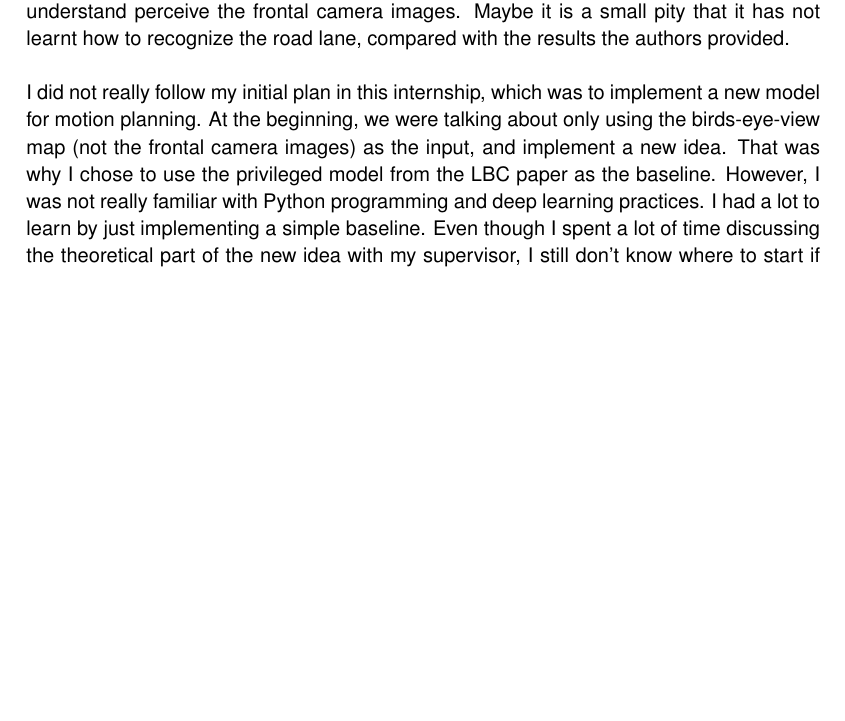
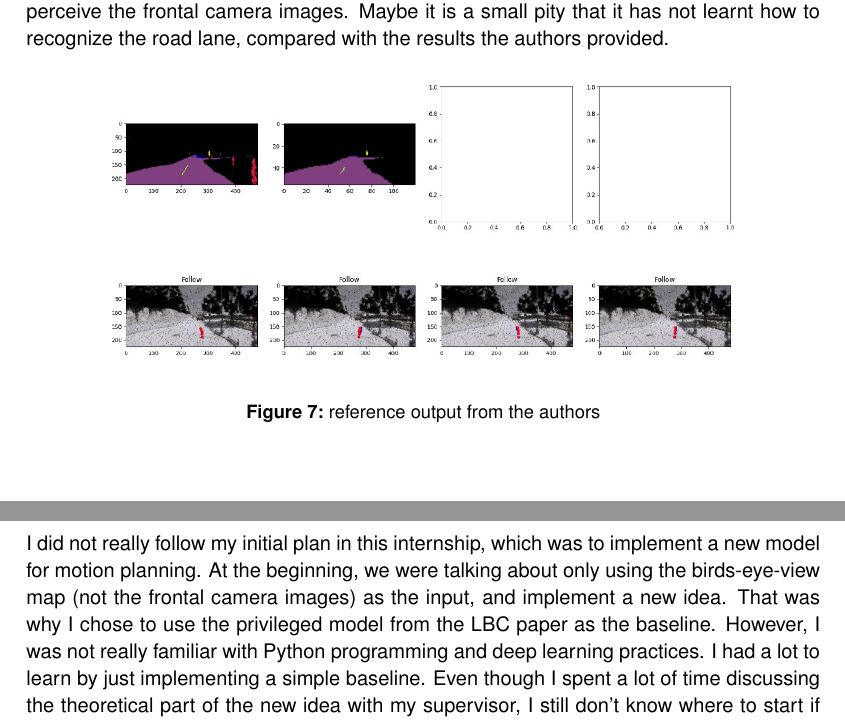
Before and after one commit to b07901064/IP_Bericht, a LaTeX document (main.tex): part of page 9 of 10 before the commit and two parts of pages 9 and 10 of 11 after it, the two joined at a grey line, cut so that both start at the same text, the shorter picture padded with empty space. Compiled offline with pdfLaTeX.

Commit message:
added reference output image from the authors

```diff
--- a/main.tex
+++ b/main.tex
@@ -194,7 +194,12 @@ The camera-view model (RGB model). Takes extra two inputs, i.e. the RGB images f
 \section {Results Evaluation and Comparison with Goals}
 The author also provided their output for our reference. I think I got almost everything right. The model I trained outputs a reasonable trajectory, and it also learnt to how to understand perceive the frontal camera images. Maybe it is a small pity that it has not learnt how to recognize the road lane, compared with the results the authors provided.
 %[]
-\\
+\begin{figure}[H]
+  \centering
+  \includegraphics[width=0.8\textwidth] {bilder/lbc.jpg}
+  \caption{reference output from the authors}
+  %\label{fig:somesignal}
+\end{figure}
 
 \noindent I did not really follow my initial plan in this internship, which was to implement a new model for motion planning. At the beginning, we were talking about only using the birds-eye-view map (not the frontal camera images) as the input, and implement a new idea. That was why I chose to use the privileged model from the LBC paper as the baseline. However, I was not really familiar with Python programming and deep learning practices. I had a lot to learn by just implementing a simple baseline. Even though I spent a lot of time discussing the theoretical part of the new idea with my supervisor, I still don’t know where to start if I’d like to implement it in a program. Hence, I chose to implement the sensorimotor and see how it performs.
 \\
```
Also changed, not shown: main.pdf, main.tex (2 more changed lines), 3 other files.
